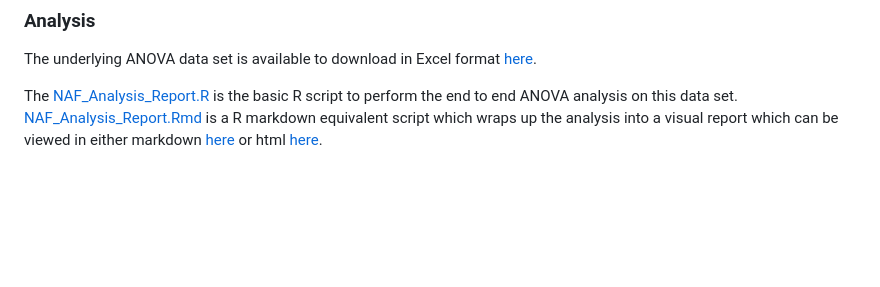
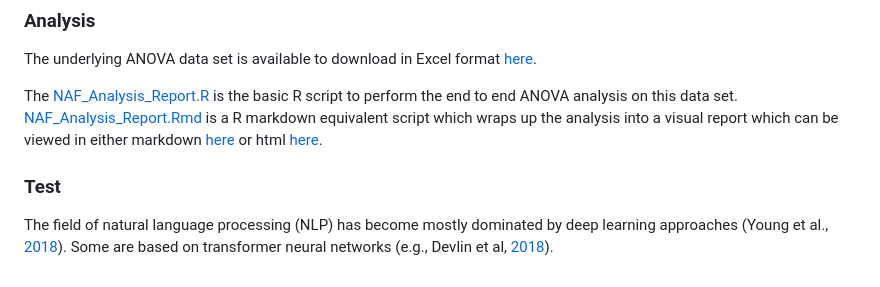
Before and after one commit to sede-open/naf_study, a Markdown page: README.md, the part around the change. GitHub-like rendering; blank space fills up the shorter version.

```diff
--- a/README.md
+++ b/README.md
@@ -20,3 +20,12 @@ install.packages("openxlsx")
 The underlying ANOVA data set is available to download in Excel format [here](https://github.com/sede-open/naf_study/blob/main/ANOVA_Raw%20Data.xlsx).
 
 The [NAF_Analysis_Report.R](https://github.com/sede-open/naf_study/blob/main/NAF_Analysis_Report.R) is the basic R script to perform the end to end ANOVA analysis on this data set. [NAF_Analysis_Report.Rmd](https://github.com/sede-open/naf_study/blob/main/NAF_Analysis_Report.Rmd) is a R markdown equivalent script which wraps up the analysis into a visual report which can be viewed in either markdown [here](https://github.com/sede-open/naf_study/blob/main/NAF_Analysis_Report.md) or html [here](https://htmlpreview.github.io/?https://github.com/sede-open/naf_study/blob/main/NAF_Analysis_Report.html).
+
+
+
+### Test
+
+The field of natural language processing (NLP) has become mostly dominated by deep learning approaches
+(Young et al., [2018](https://doi.org/10.1109/MCI.2018.2840738)).
+Some are based on transformer neural networks
+(e.g., Devlin et al, [2018](https://arxiv.org/abs/1810.04805)).
```
